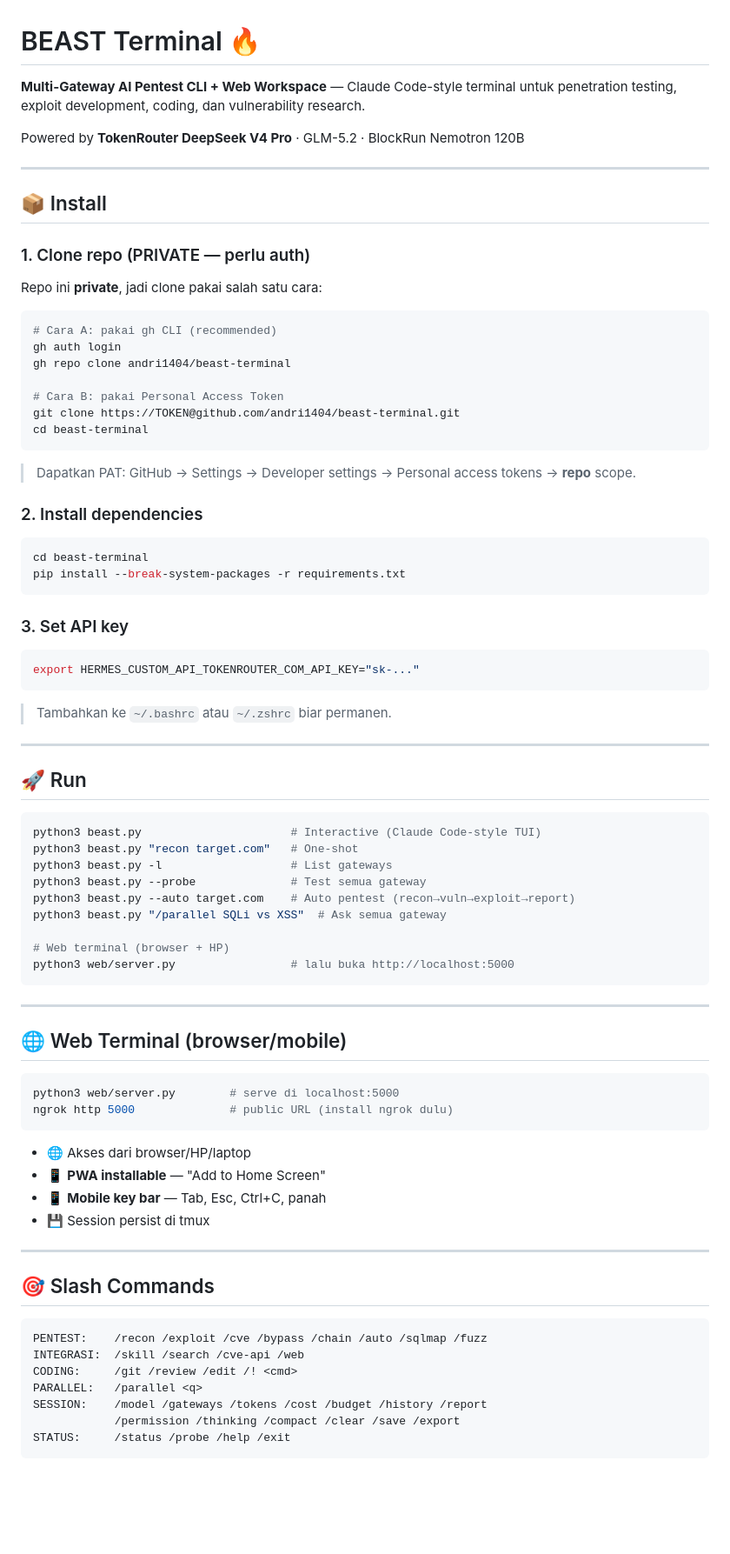
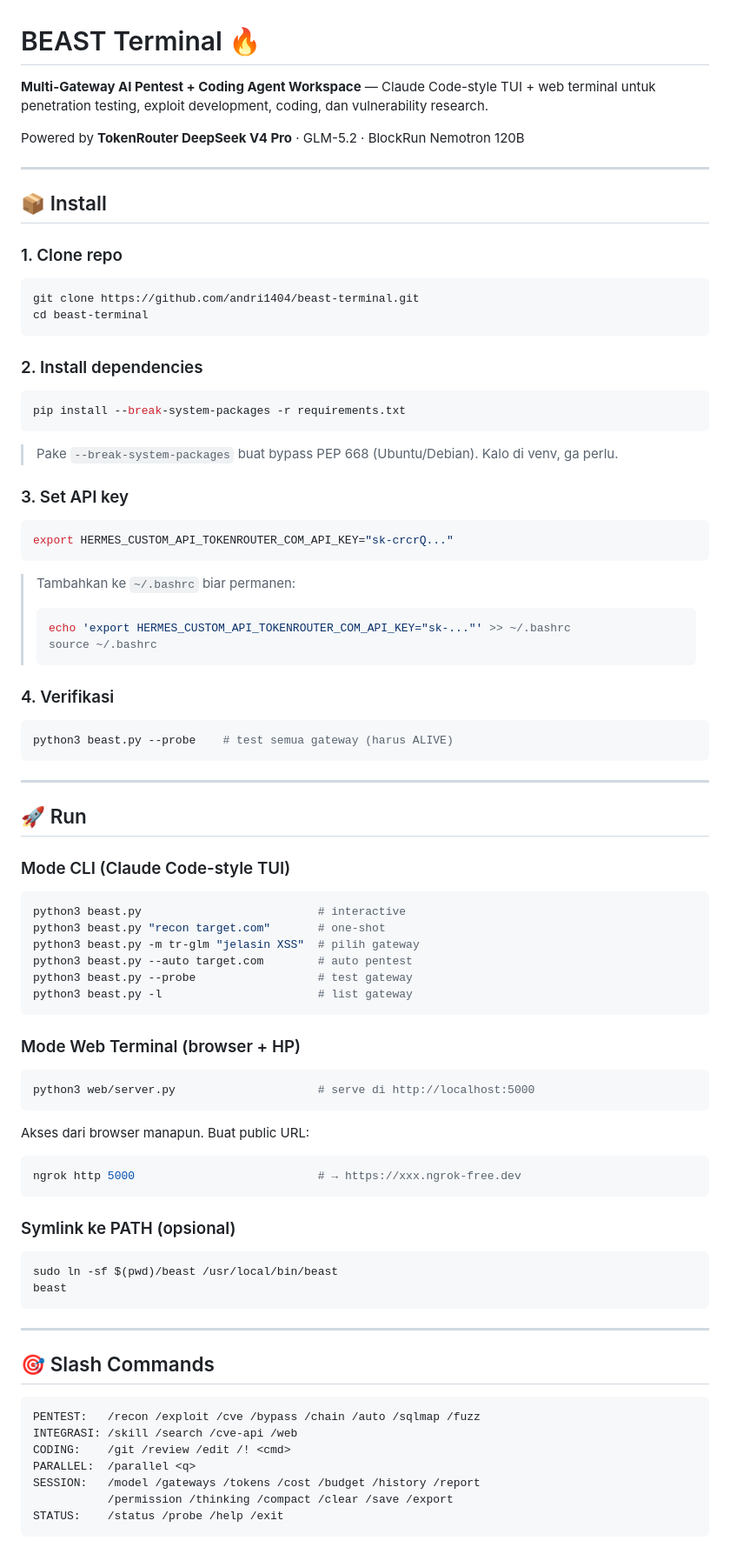
Before and after one commit to andri1404/beast-terminal, a Markdown page: README.md, the part around one of its changes. Shown at 87% size. Rendered like a GitHub page; blank space fills up the shorter version.

Commit message:
docs: rewrite install guide — public repo, clean step-by-step, web terminal, VPS deploy, env vars

````diff
--- a/README.md
+++ b/README.md
@@ -1,6 +1,6 @@
 # BEAST Terminal 🔥
 
-**Multi-Gateway AI Pentest CLI + Web Workspace** — Claude Code-style terminal untuk penetration testing, exploit development, coding, dan vulnerability research.
+**Multi-Gateway AI Pentest + Coding Agent Workspace** — Claude Code-style TUI + web terminal untuk penetration testing, exploit development, coding, dan vulnerability research.
 
 Powered by **TokenRouter DeepSeek V4 Pro** · GLM-5.2 · BlockRun Nemotron 120B
 
@@ -8,77 +8,83 @@ Powered by **TokenRouter DeepSeek V4 Pro** · GLM-5.2 · BlockRun Nemotron 120B
 
 ## 📦 Install
 
-### 1. Clone repo (PRIVATE — perlu auth)
-
-Repo ini **private**, jadi clone pakai salah satu cara:
+### 1. Clone repo
 
 ```bash
-# Cara A: pakai gh CLI (recommended)
-gh auth login
-gh repo clone andri1404/beast-terminal
-
-# Cara B: pakai Personal Access Token
-git clone https://TOKEN@github.com/andri1404/beast-terminal.git
+git clone https://github.com/andri1404/beast-terminal.git
 cd beast-terminal
 ```
-
-> Dapatkan PAT: GitHub → Settings → Developer settings → Personal access tokens → **repo** scope.
 
 ### 2. Install dependencies
 
 ```bash
-cd beast-terminal
 pip install --break-system-packages -r requirements.txt
 ```
+
+> Pake `--break-system-packages` buat bypass PEP 668 (Ubuntu/Debian). Kalo di venv, ga perlu.
 
 ### 3. Set API key
 
 ```bash
-export HERMES_CUSTOM_API_TOKENROUTER_COM_API_KEY="sk-..."
+export HERMES_CUSTOM_API_TOKENROUTER_COM_API_KEY="sk-crcrQ..."
 ```
 
-> Tambahkan ke `~/.bashrc` atau `~/.zshrc` biar permanen.
+> Tambahkan ke `~/.bashrc` biar permanen:
+> ```bash
+> echo 'export HERMES_CUSTOM_API_TOKENROUTER_COM_API_KEY="sk-..."' >> ~/.bashrc
+> source ~/.bashrc
+> ```
+
+### 4. Verifikasi
+
+```bash
+python3 beast.py --probe    # test semua gateway (harus ALIVE)
+```
 
 ---
 
 ## 🚀 Run
 
+### Mode CLI (Claude Code-style TUI)
+
 ```bash
-python3 beast.py                      # Interactive (Claude Code-style TUI)
-python3 beast.py "recon target.com"   # One-shot
-python3 beast.py -l                   # List gateways
-python3 beast.py --probe              # Test semua gateway
-python3 beast.py --auto target.com    # Auto pentest (recon→vuln→exploit→report)
-python3 beast.py "/parallel SQLi vs XSS"  # Ask semua gateway
-
-# Web terminal (browser + HP)
-python3 web/server.py                 # lalu buka http://localhost:5000
+python3 beast.py                          # interactive
+python3 beast.py "recon target.com"       # one-shot
+python3 beast.py -m tr-glm "jelasin XSS"  # pilih gateway
+python3 beast.py --auto target.com        # auto pentest
+python3 beast.py --probe                  # test gateway
+python3 beast.py -l                       # list gateway
 ```
 
----
-
-## 🌐 Web Terminal (browser/mobile)
+### Mode Web Terminal (browser + HP)
 
 ```bash
-python3 web/server.py        # serve di localhost:5000
-ngrok http 5000              # public URL (install ngrok dulu)
+python3 web/server.py                     # serve di http://localhost:5000
 ```
 
-- 🌐 Akses dari browser/HP/laptop
-- 📱 **PWA installable** — "Add to Home Screen"
-- 📱 **Mobile key bar** — Tab, Esc, Ctrl+C, panah
-- 💾 Session persist di tmux
+Akses dari browser manapun. Buat public URL:
+
+```bash
+ngrok http 5000                           # → https://xxx.ngrok-free.dev
+```
+
+### Symlink ke PATH (opsional)
+
+```bash
+sudo ln -sf $(pwd)/beast /usr/local/bin/beast
+beast
+```
 
 ---
 
 ## 🎯 Slash Commands
 
 ```
-PENTEST:    /recon /exploit /cve /bypass /chain /auto /sqlmap /fuzz
-INTEGRASI:  /skill /search /cve-api /web
-CODING:     /git /review /edit /! <cmd>
-PARALLEL:   /parallel <q>
-SESSION:    /model /gateways /tokens /cost /budget /history /report
-            /permission /thinking /compact /clear /save /export
-STATUS:     /status /probe /help /exit
+PENTEST:   /recon /exploit /cve /bypass /chain /auto /sqlmap /fuzz
+INTEGRASI: /skill /search /cve-api /web
+CODING:    /git /review /edit /! <cmd>
+PARALLEL:  /parallel <q>
+SESSION:   /model /gateways /tokens /cost /budget /history /report
+           /permission /thinking /compact /clear /save /export
+STATUS:    /status /probe /help /exit
 ```
````
Also changed, not shown: other parts of README.md (+28 -14 lines).
